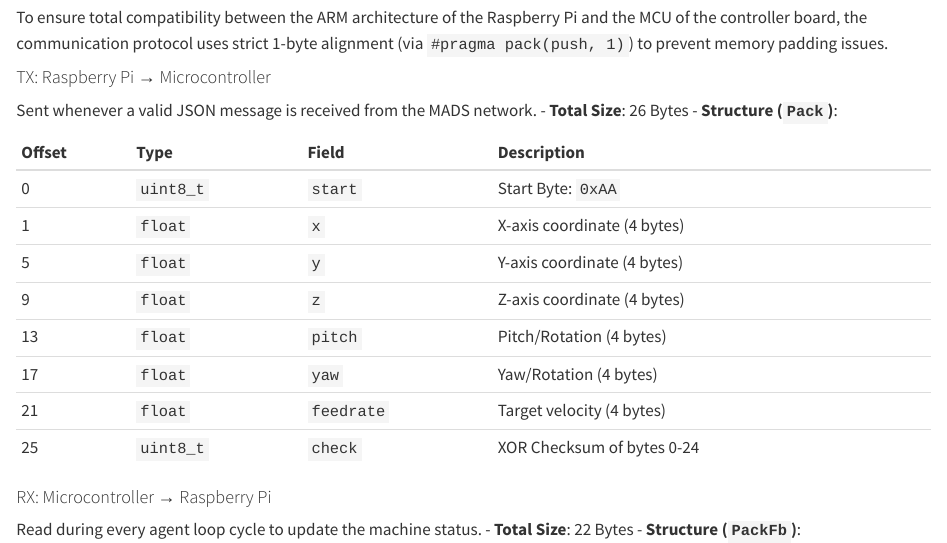
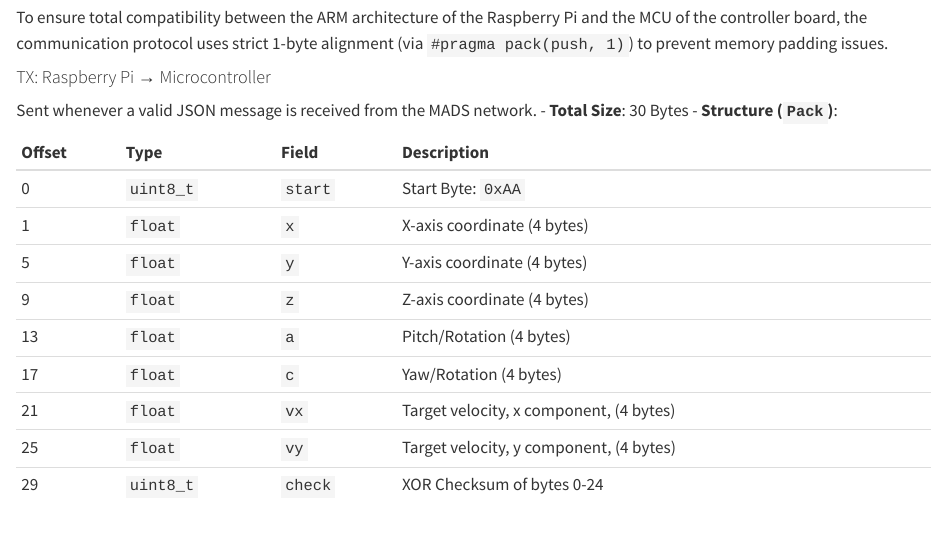
Before and after one commit to DEDALUS-5x/dedalus-docs, a Quarto document (motion.qmd): the page in a window 1100 px wide, from 850 px down. Rendered offline with R 4.5, knitr and Pandoc in place of Quarto, with nearby package versions.

```diff
--- a/motion.qmd
+++ b/motion.qmd
@@ -31,7 +31,7 @@
 
 #### TX: Raspberry Pi → Microcontroller
 Sent whenever a valid JSON message is received from the MADS network.
-- **Total Size**: 26 Bytes
+- **Total Size**: 30 Bytes
 - **Structure (`Pack`)**:
 
 | Offset | Type | Field | Description |
@@ -40,10 +40,11 @@
 | 1 | `float` | `x` | X-axis coordinate (4 bytes) |
 | 5 | `float` | `y` | Y-axis coordinate (4 bytes) |
 | 9 | `float` | `z` | Z-axis coordinate (4 bytes) |
-| 13 | `float` | `pitch` | Pitch/Rotation (4 bytes) |
-| 17 | `float` | `yaw` | Yaw/Rotation (4 bytes) |
-| 21 | `float` | `feedrate`| Target velocity (4 bytes) |
-| 25 | `uint8_t` | `check` | XOR Checksum of bytes 0-24 |
+| 13 | `float` | `a` | Pitch/Rotation (4 bytes) |
+| 17 | `float` | `c` | Yaw/Rotation (4 bytes) |
+| 21 | `float` | `vx`| Target velocity, x component, (4 bytes) |
+| 25 | `float` | `vy`| Target velocity, y component, (4 bytes) |
+| 29 | `uint8_t` | `check` | XOR Checksum of bytes 0-24 |
 
 #### RX: Microcontroller → Raspberry Pi
 Read during every agent loop cycle to update the machine status.
```
Also changed, not shown: images/simulation.png (added), motion.qmd (3 more changed lines).
